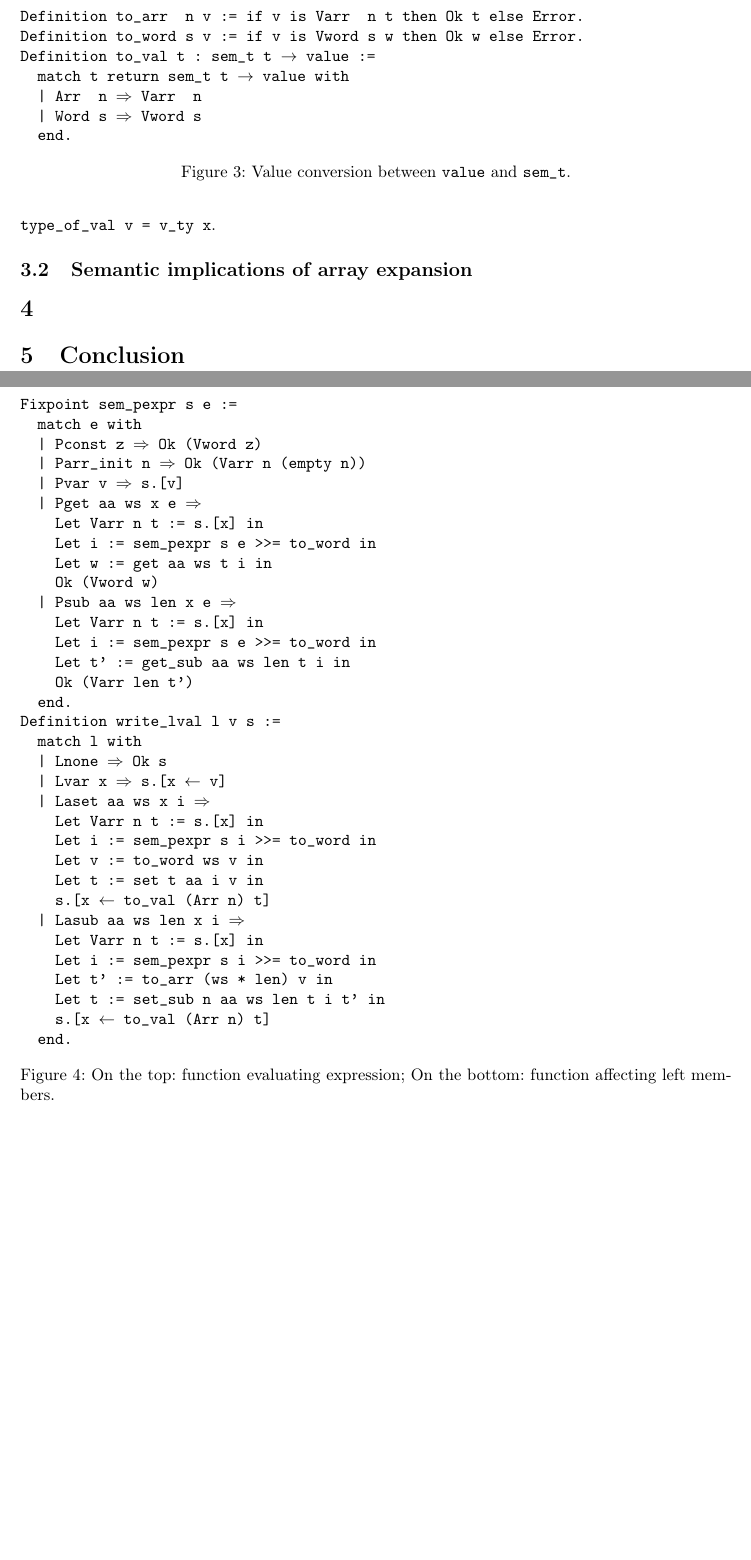
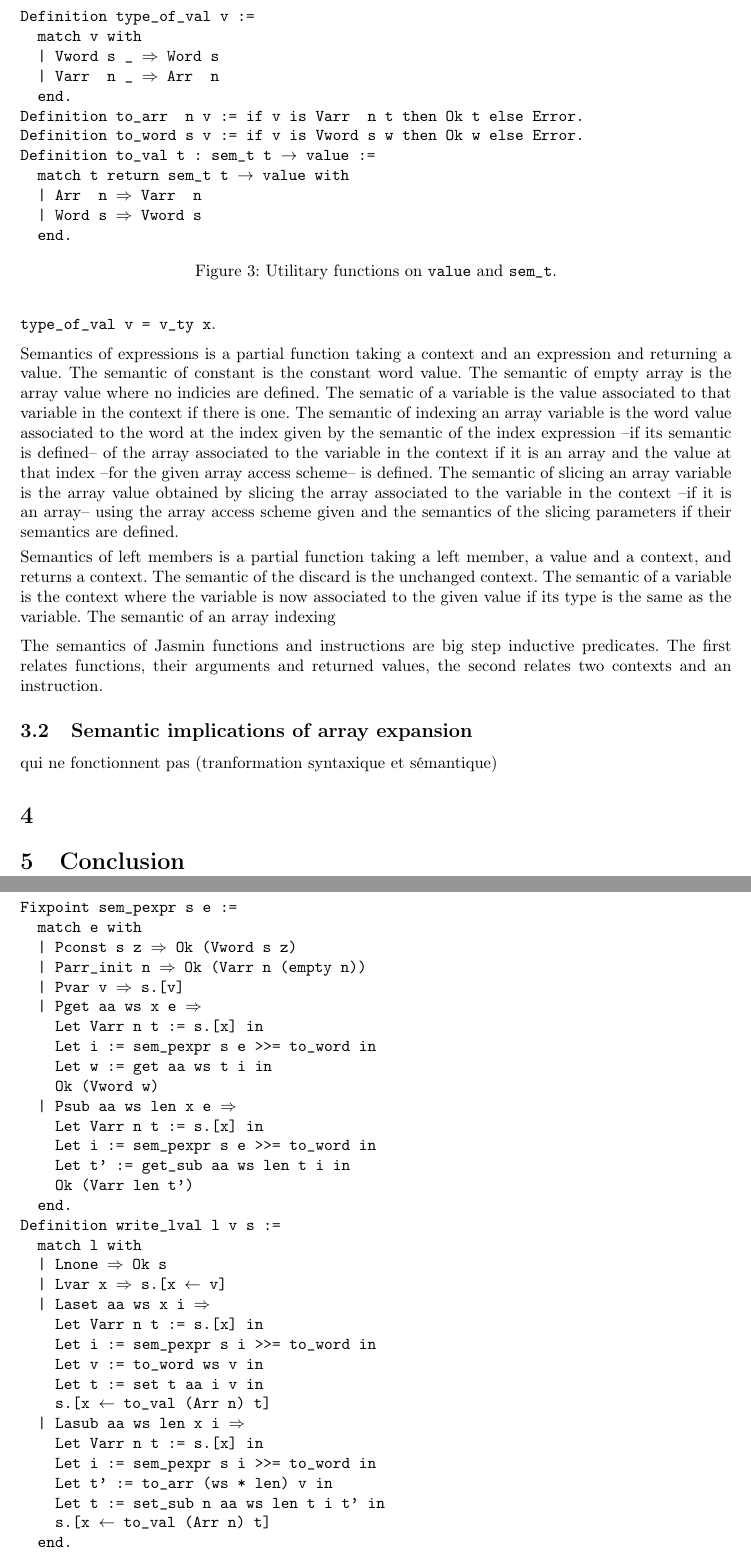
Before and after one commit to dwRchyngqxs/report-Jasmin, a LaTeX document (report.tex): two parts of pages 5 and 6 of 7, joined at a grey line, cut so that both start at the same text, the shorter picture padded with empty space. Compiled offline with pdfLaTeX.

Commit message:
More changes

```diff
--- a/report.tex
+++ b/report.tex
@@ -287,6 +287,12 @@ are stored using the dependant type \texttt{sem\_t} as defined in Figure
 
 \begin{figure}
 \obeylines\obeyspaces\ttfamily%
+Definition type\_of\_val v :=
+~ match v with
+~ | Vword s \_ \(\Rightarrow\) Word s
+~ | Varr  n \_ \(\Rightarrow\) Arr  n
+~ end.
+
 Definition to\_arr  n v := if v is Varr  n t then Ok t else Error.
 
 Definition to\_word s v := if v is Vword s w then Ok w else Error.
@@ -297,14 +303,16 @@ Definition to\_val t : sem\_t t \(\rightarrow\) value :=
 ~ | Word s \(\Rightarrow\) Vword s
 ~ end.
 \normalfont%
-\caption{Value conversion between \texttt{value} and \texttt{sem\_t}.}
+\caption{Utilitary functions on \texttt{value} and \texttt{sem\_t}.}
 \end{figure}
+
+\medskip
 
 \begin{figure}
 \obeylines\obeyspaces\ttfamily%
 Fixpoint sem\_pexpr s e :=
 ~ match e with
-~ | Pconst z \(\Rightarrow\) Ok (Vword z)
+~ | Pconst s z \(\Rightarrow\) Ok (Vword s z)
 ~ | Parr\_init n \(\Rightarrow\) Ok (Varr n (empty n))
 ~ | Pvar v \(\Rightarrow\) s.[v]
 ~ | Pget aa ws x e \(\Rightarrow\)
@@ -337,12 +345,42 @@ Definition write\_lval l v s :=
 ~   s.[x \(\leftarrow\) to\_val (Arr n) t]
 ~ end.
 \normalfont%
-\caption{On the top: function evaluating expression; %
-On the bottom: function affecting left members.}
+\caption{Top: function evaluating expression e in context s; %
+Bottom: function modifying context s with value v according to left member l.}
 \end{figure}
 
-% TODO: présenter les règles d'evaluation des expressions et les règles des
-% left-members
+Semantics of expressions is a partial function taking a context and an
+expression and returning a value.
+The semantic of constant is the constant word value. The semantic of empty array
+is the array value where no indicies are defined. The sematic of a variable is
+the value associated to that variable in the context if there is one. The
+semantic of indexing an array variable is the word value associated to the word
+at the index given by the semantic of the index expression --if its semantic
+is defined-- of the array associated to the variable in the context if it is an
+array and the value at that index --for the given array access scheme-- is
+defined. The semantic of slicing an array variable is the array value obtained
+by slicing the array associated to the variable in the context --if it is an
+array-- using the array access scheme given and the semantics of the slicing
+parameters if their semantics are defined.
+
+\smallskip
+
+Semantics of left members is a partial function taking a left member, a value
+and a context, and returns a context.
+The semantic of the discard is the unchanged context. The semantic of a variable
+is the context where the variable is now associated to the given value if its
+type is the same as the variable. The semantic of an array indexing
+% TODO: présenter la sématique des left members
+%semantic of indexing an array variable is the word value associated to the word
+%at the index given by the semantic of the index expression --if its semantic
+%is defined-- of the array associated to the variable in the context if it is an
+%array and the value at that index --for the given array access scheme-- is
+%defined. The semantic of slicing an array variable is the array value obtained
+%by slicing the array associated to the variable in the context --if it is an
+%array-- using the array access scheme given and the semantics of the slicing
+%parameters if their semantics are defined.
+
+\medskip
 
 \begin{figure}
 \ttfamily
@@ -394,6 +432,12 @@ sem\_i P s1 (Ccall xs f args) s2.
 \normalfont%
 \caption{Inductive big step semantics rules.}
 \end{figure}
+
+The semantics of Jasmin functions and instructions are big step inductive
+predicates. The first relates functions, their arguments and returned values,
+the second relates two contexts and an instruction.
+
+
 % TODO: Présenter les règles de la bigstepsem
 
 
@@ -402,6 +446,8 @@ sem\_i P s1 (Ccall xs f args) s2.
 
 \subsection{Semantic implications of array expansion}
 
+% Présenter tous les cas qui fonctionnent d'array expansion puis tous les cas
+qui ne fonctionnent pas (tranformation syntaxique et sémantique)
 % Présenter la problématique introduite par cette transformation qui la rendrait
 % improuvable puis les pistes de modifications.
 
```
Also changed, not shown: report.tex (4 more changed lines).
